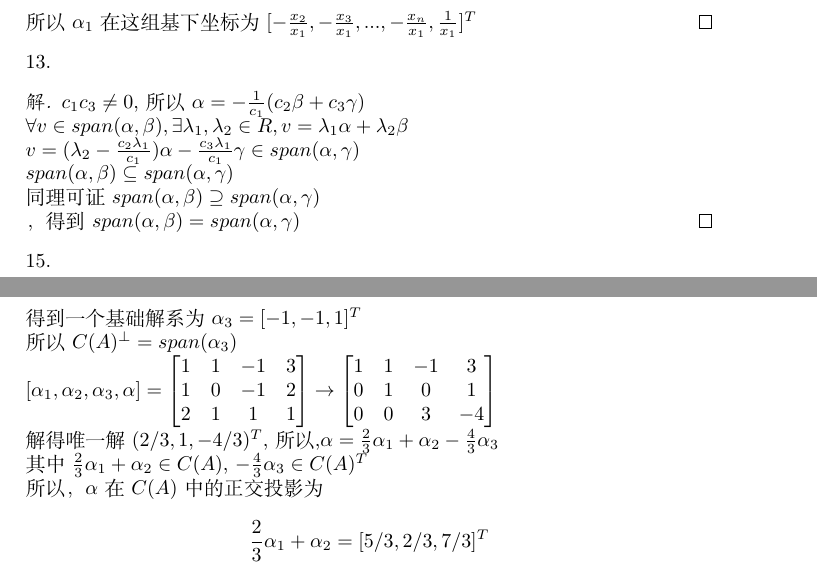
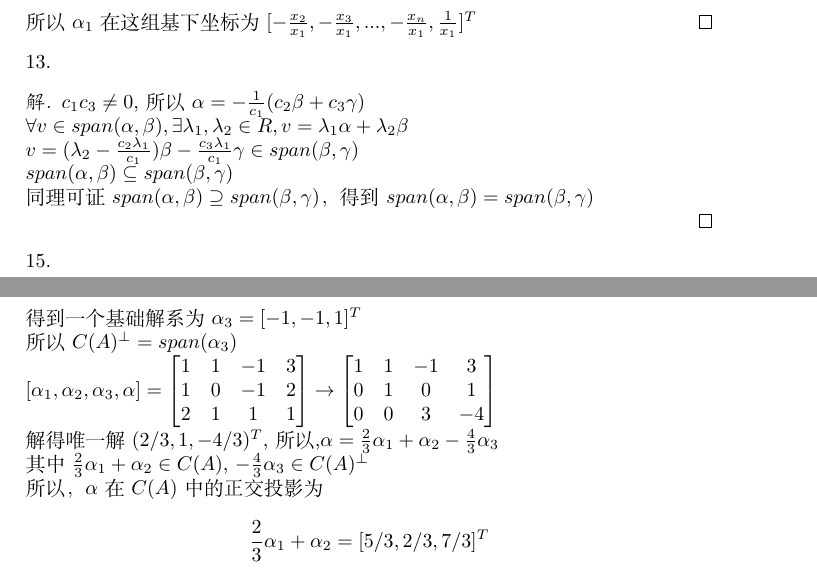
Before and after one commit to doublejun12/2018-Linear-Algebra-Solutions, a LaTeX document (第四章 线性空间与线性变换/第四章 线性空间与线性变换.tex): two parts of pages 4 and 8 of 9, joined at a grey line, cut so that both start at the same text. Compiled offline with XeLaTeX.

Commit message:
Add files via upload

```diff
--- a/第四章 线性空间与线性变换/第四章 线性空间与线性变换.tex
+++ b/第四章 线性空间与线性变换/第四章 线性空间与线性变换.tex
@@ -445,9 +446,9 @@
 \begin{proof}[解]
 	$c_{1}c_{3} \neq 0$,所以$\alpha = -\frac{1}{c_{1}}(c_{2}\beta+c_{3}\gamma)$\\
 	$\forall v \in span(\alpha,\beta), \exists \lambda_{1}, \lambda_{2} \in R, v=\lambda_{1}\alpha+\lambda_{2}\beta $\\
-	$v = (\lambda_{2} - \frac{c_{2}\lambda_{1}}{c_{1}})\alpha-\frac{c_{3}\lambda_{1}}{c_{1}}\gamma \in span(\alpha, \gamma)$\\
-	$span(\alpha, \beta) \subseteq span(\alpha,\gamma)$\\
-	同理可证$span(\alpha, \beta) \supseteq span(\alpha,\gamma)$\\，得到$span(\alpha, \beta) = span(\alpha,\gamma)$
+	$v = (\lambda_{2} - \frac{c_{2}\lambda_{1}}{c_{1}})\beta-\frac{c_{3}\lambda_{1}}{c_{1}}\gamma \in span(\beta, \gamma)$\\
+	$span(\alpha, \beta) \subseteq span(\beta,\gamma)$\\
+	同理可证$span(\alpha, \beta) \supseteq span(\beta,\gamma)$，得到$span(\alpha, \beta) = span(\beta,\gamma)$\\
 \end{proof}
 \noindent 15.
 \begin{proof}[解]
@@ -756,7 +757,7 @@
 	\end{matrix}
 	\right]$\\
 	解得唯一解$(2/3,1,-4/3)^{T}$,所以,$\alpha = \frac{2}{3}\alpha_{1}+\alpha_{2}-\frac{4}{3}\alpha_{3}$\\
-	其中$\frac{2}{3}\alpha_{1}+\alpha_{2} \in C(A)$, $-\frac{4}{3}\alpha_{3} \in C(A)^{T}$\\
+	其中$\frac{2}{3}\alpha_{1}+\alpha_{2} \in C(A)$, $-\frac{4}{3}\alpha_{3} \in C(A)^{\perp}$\\
 	所以，$\alpha$在$C(A)$中的正交投影为
 	$$\frac{2}{3}\alpha_{1}+\alpha_{2} = [5/3,2/3,7/3]^{T}$$
 	在$C(A)^{\perp}$中的投影为
```
Also changed, not shown: 第四章 线性空间与线性变换/第四章 线性空间与线性变换.pdf, 第四章 线性空间与线性变换/第四章 线性空间与线性变换.tex (3 more changed lines).
